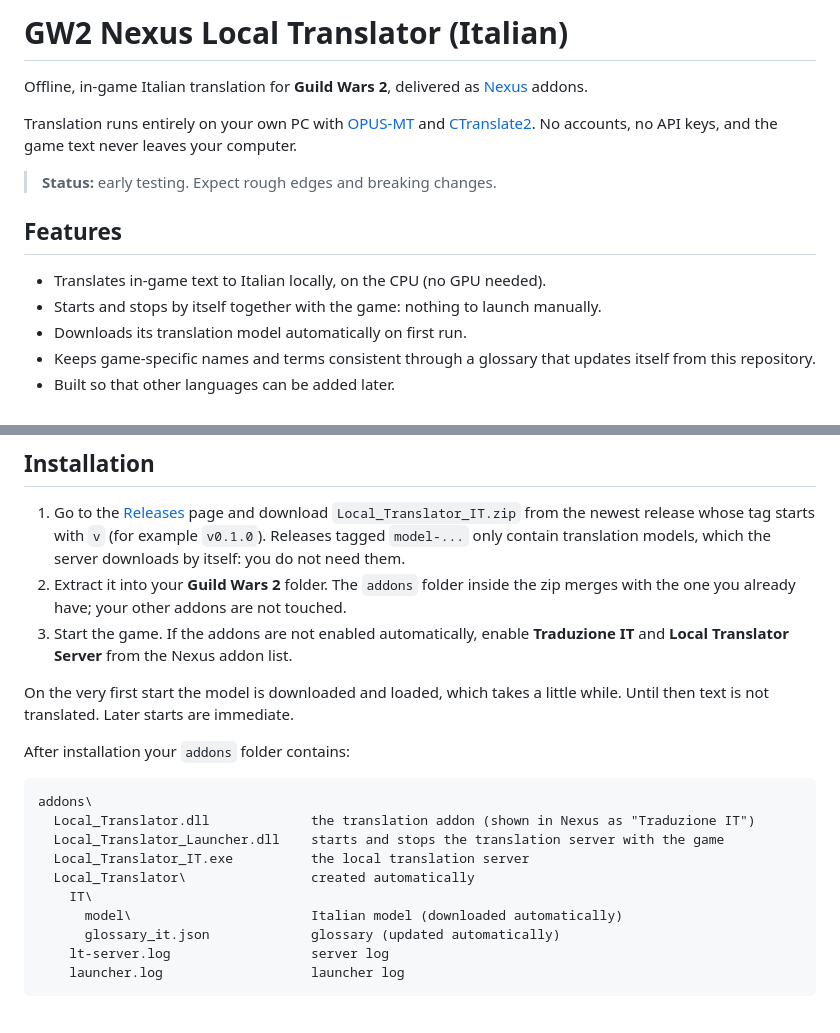
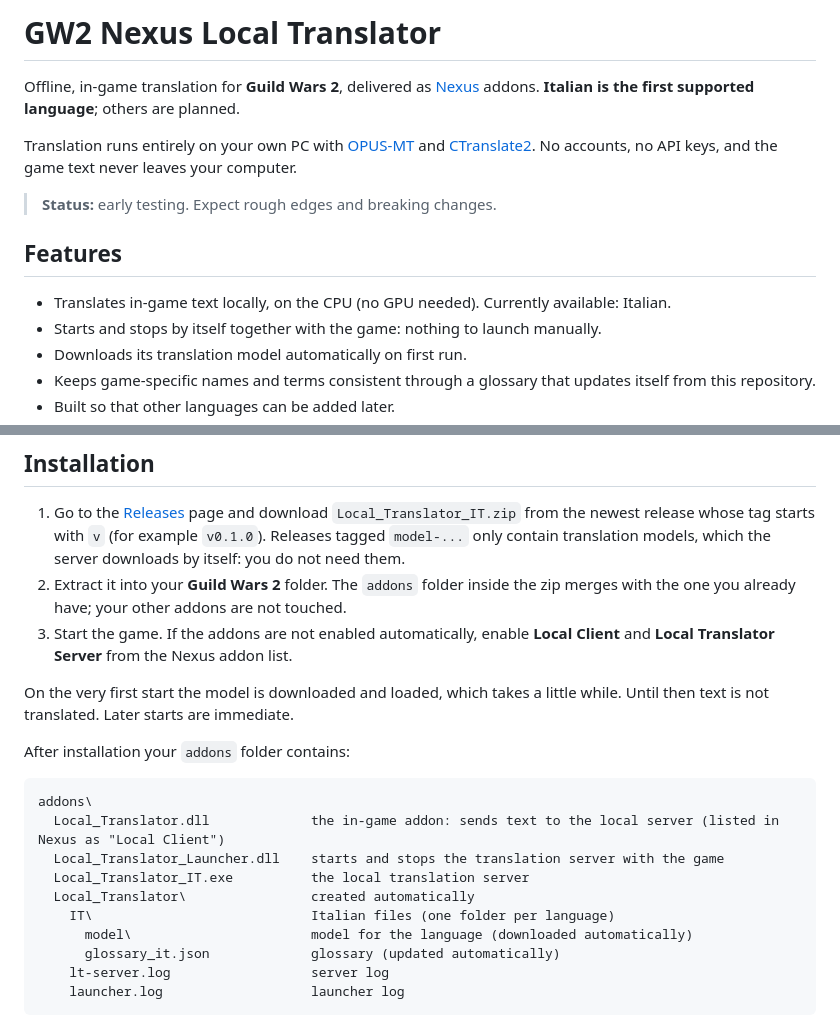
Before and after one commit to Euphrates6/gw2-turkish-localization, a Markdown page: README.md, 2 parts joined by grey strips. GitHub-like rendering.

Commit message:
Rewrite README and add Italian glossary

````diff
--- a/README.md
+++ b/README.md
@@ -1,6 +1,6 @@
-# GW2 Nexus Local Translator (Italian)
+# GW2 Nexus Local Translator
 
-Offline, in-game Italian translation for **Guild Wars 2**, delivered as [Nexus](https://raidcore.gg/Nexus) addons.
+Offline, in-game translation for **Guild Wars 2**, delivered as [Nexus](https://raidcore.gg/Nexus) addons. **Italian is the first supported language**; others are planned.
 
 Translation runs entirely on your own PC with [OPUS-MT](https://github.com/Helsinki-NLP/Opus-MT) and [CTranslate2](https://github.com/OpenNMT/CTranslate2). No accounts, no API keys, and the game text never leaves your computer.
 
@@ -8,7 +8,7 @@ Translation runs entirely on your own PC with [OPUS-MT](https://github.com/Helsi
 
 ## Features
 
-- Translates in-game text to Italian locally, on the CPU (no GPU needed).
+- Translates in-game text locally, on the CPU (no GPU needed). Currently available: Italian.
 - Starts and stops by itself together with the game: nothing to launch manually.
 - Downloads its translation model automatically on first run.
 - Keeps game-specific names and terms consistent through a glossary that updates itself from this repository.
@@ -24,7 +24,7 @@ Translation runs entirely on your own PC with [OPUS-MT](https://github.com/Helsi
 
 1. Go to the [Releases](../../releases) page and download `Local_Translator_IT.zip` from the newest release whose tag starts with `v` (for example `v0.1.0`). Releases tagged `model-...` only contain translation models, which the server downloads by itself: you do not need them.
 2. Extract it into your **Guild Wars 2** folder. The `addons` folder inside the zip merges with the one you already have; your other addons are not touched.
-3. Start the game. If the addons are not enabled automatically, enable **Traduzione IT** and **Local Translator Server** from the Nexus addon list.
+3. Start the game. If the addons are not enabled automatically, enable **Local Client** and **Local Translator Server** from the Nexus addon list.
 
 On the very first start the model is downloaded and loaded, which takes a little while. Until then text is not translated. Later starts are immediate.
 
@@ -32,12 +32,12 @@ After installation your `addons` folder contains:
 
 ```
 addons\
-  Local_Translator.dll             the translation addon (shown in Nexus as "Traduzione IT")
+  Local_Translator.dll             the in-game addon: sends text to the local server (listed in Nexus as "Local Client")
   Local_Translator_Launcher.dll    starts and stops the translation server with the game
   Local_Translator_IT.exe          the local translation server
   Local_Translator\                created automatically
-    IT\
-      model\                       Italian model (downloaded automatically)
+    IT\                            Italian files (one folder per language)
+      model\                       model for the language (downloaded automatically)
       glossary_it.json             glossary (updated automatically)
     lt-server.log                  server log
     launcher.log                   launcher log
````
